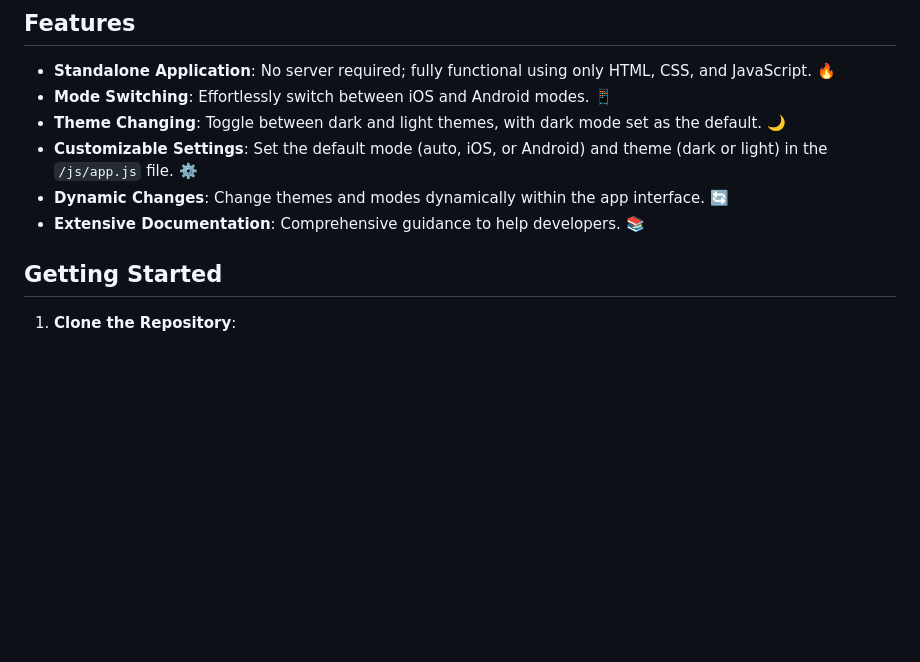
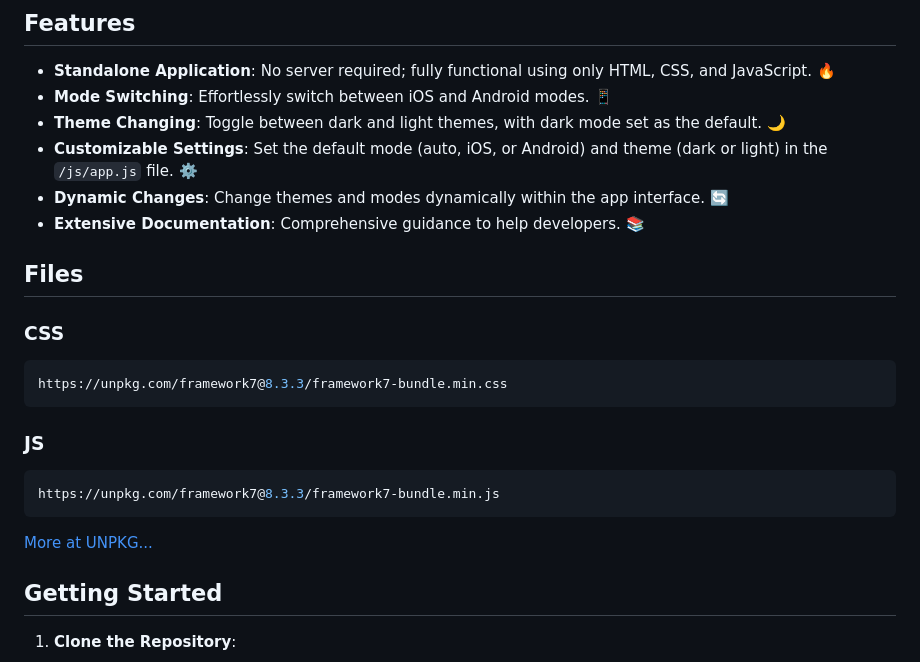
Before and after one commit to iambhvsh/Framework7, a Markdown page: README.md, the part around the change. Drawn GitHub-style; blank space fills up the shorter version.

````diff
--- a/README.md
+++ b/README.md
@@ -12,6 +12,23 @@ The **Framework7s Kitchen Sink** template is a standalone web application that r
 - **Customizable Settings**: Set the default mode (auto, iOS, or Android) and theme (dark or light) in the `/js/app.js` file. ⚙️
 - **Dynamic Changes**: Change themes and modes dynamically within the app interface. 🔄
 - **Extensive Documentation**: Comprehensive guidance to help developers. 📚
+
+## Files
+
+### CSS
+
+``` bash
+https://unpkg.com/framework7@8.3.3/framework7-bundle.min.css
+```
+
+### JS
+
+``` bash
+https://unpkg.com/framework7@8.3.3/framework7-bundle.min.js
+```
+
+<a href="https://unpkg.com/browse/framework7">
+More at UNPKG...</a>
 
 ## Getting Started
 
````
